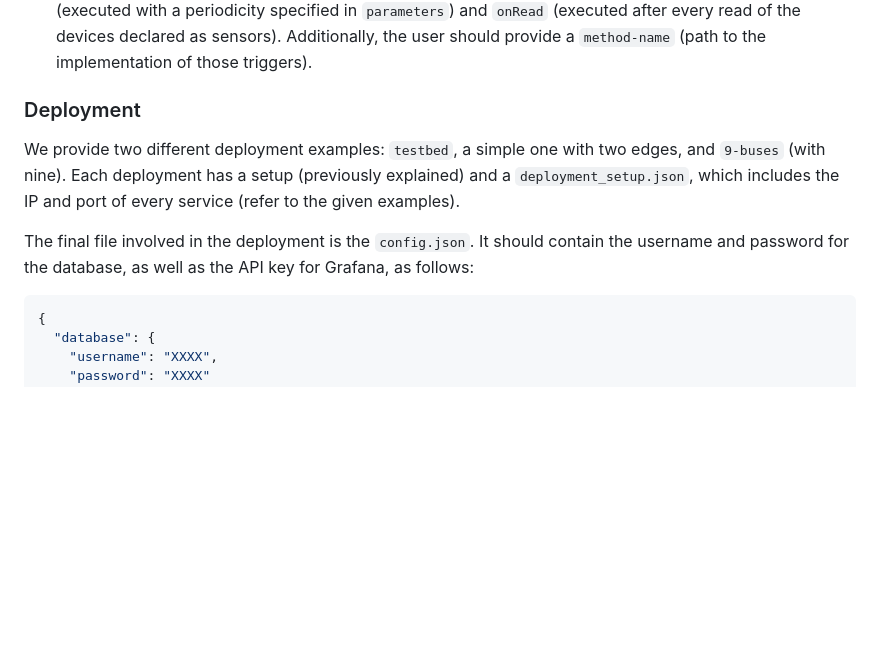
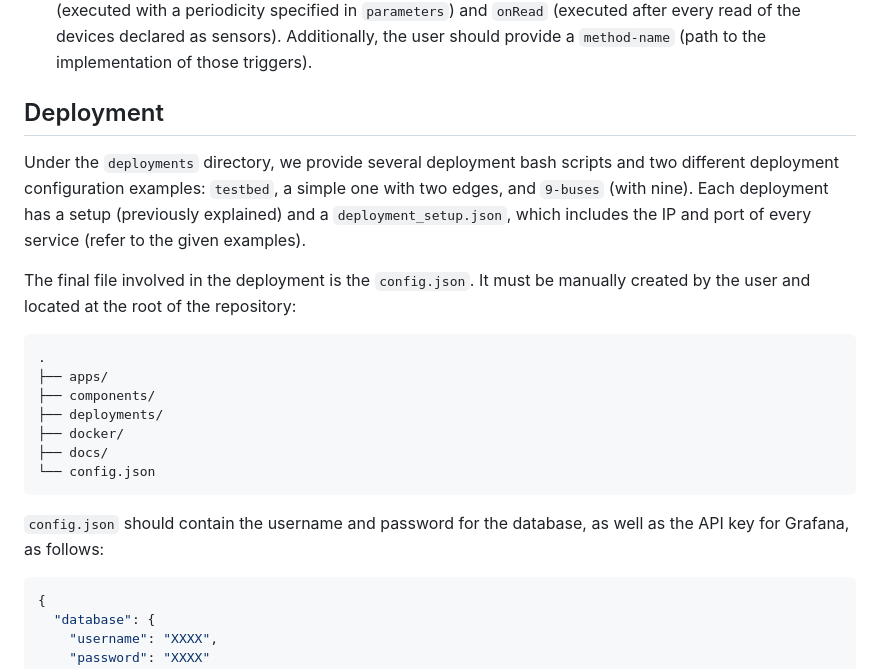
Before and after one commit to bsc-wdc/HP2C-DT, a Markdown page: README.md, the part around the change printed below. Drawn GitHub-style; blank space fills up the shorter version.

````diff
--- a/README.md
+++ b/README.md
@@ -43,10 +115,22 @@ A function is a method that can read from one or more sensors and actuate over o
 4. `parameters`: the user must define lists of `sensors`, `actuators`, and additional parameters called `others` that are needed by the function.
 5. `trigger`: the event that triggers the execution of the function. As for `type`, it can be `onFrequency` (executed with a periodicity specified in `parameters`) and `onRead` (executed after every read of the devices declared as sensors). Additionally, the user should provide a `method-name` (path to the implementation of those triggers).
 
-### Deployment
-We provide two different deployment examples: `testbed`, a simple one with two edges, and `9-buses` (with nine). Each deployment has a setup (previously explained) and a `deployment_setup.json`, which includes the IP and port of every service (refer to the given examples).
+## Deployment
+Under the `deployments` directory, we provide several deployment bash scripts and two different deployment configuration examples: `testbed`, a simple one with two edges, and `9-buses` (with nine). Each deployment has a setup (previously explained) and a `deployment_setup.json`, which includes the IP and port of every service (refer to the given examples).
 
-The final file involved in the deployment is the `config.json`. It should contain the username and password for the database, as well as the API key for Grafana, as follows:
+The final file involved in the deployment is the `config.json`. It must be manually created by the user and located at the root of the repository:
+
+```
+.
+├── apps/
+├── components/
+├── deployments/
+├── docker/
+├── docs/
+└── config.json
+```
+
+`config.json` should contain the username and password for the database, as well as the API key for Grafana, as follows:
 
 ```json
 {
````
Also changed, not shown: other parts of README.md (+96 -11 lines).
